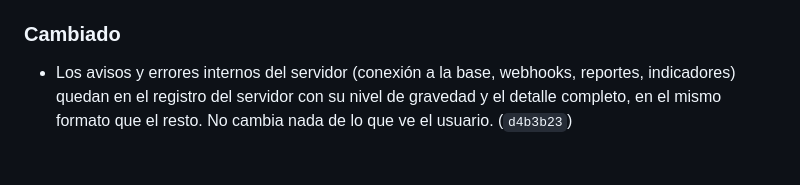
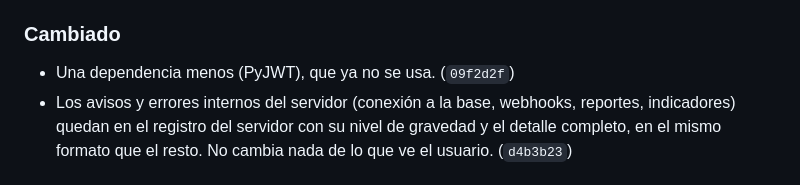
Before and after one commit to Jonnyonz/Tracker360, a Markdown page: CHANGELOG.md, the part around the change. Rendered like a GitHub page.

Commit message:
CHANGELOG: fuera PyJWT
Co-Authored-By: Claude Opus 5.5 <noreply@anthropic.com>

```diff
--- a/CHANGELOG.md
+++ b/CHANGELOG.md
@@ -20,6 +20,7 @@ Cambios de Tracker360, del más nuevo al más viejo. Cada entrada corresponde a
   veces al mismo tiempo: la segunda alta espera y se rechaza. (`dd67505`)
 
 ### Cambiado
+- Una dependencia menos (PyJWT), que ya no se usa. (`09f2d2f`)
 - Los avisos y errores internos del servidor (conexión a la base, webhooks, reportes, indicadores)
   quedan en el registro del servidor con su nivel de gravedad y el detalle completo, en el mismo
   formato que el resto. No cambia nada de lo que ve el usuario. (`d4b3b23`)
```
